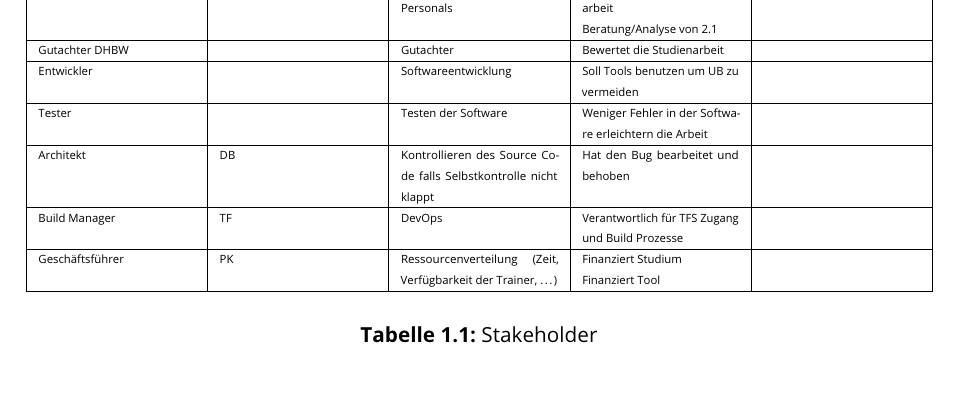
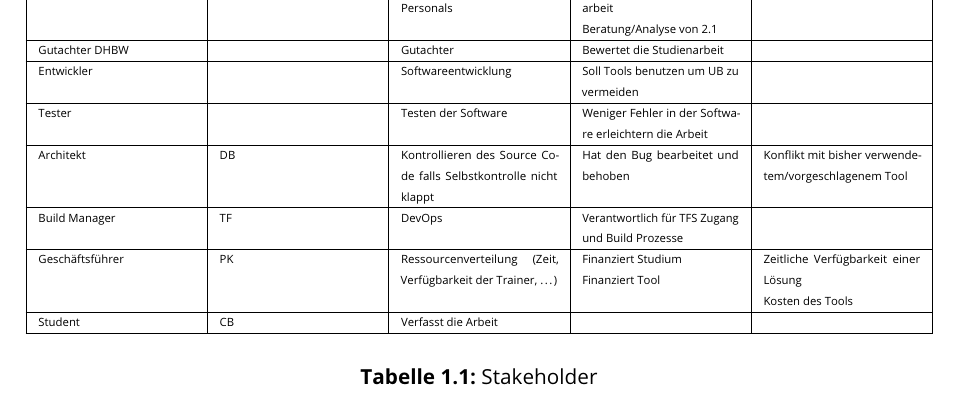
Before and after one commit to Christoph-Mitutoyo/T3000, a LaTeX thesis (Tex/Thesis.tex, which reads Tex/tex/Requirements/Requirements.tex): part of page 13 of 34, cut so that both start at the same text. Compiled offline with pdfLaTeX.

Commit message:
Student and Konflikpotential added

```diff
--- a/Tex/tex/Requirements/Requirements.tex
+++ b/Tex/tex/Requirements/Requirements.tex
@@ -62,7 +62,7 @@ Stakeholder in der gleichen Firma/Abteilung, weshalb die Spalte \glqq{}Verfügba
              & DB
              & Kontrollieren des Source Code falls Selbstkontrolle nicht klappt
              & Hat den Bug bearbeitet und behoben
-             &
+             & Konflikt mit bisher verwendetem/vorgeschlagenem Tool
             \\
             \cline{1-5}
             Build Manager
@@ -77,6 +77,14 @@ Stakeholder in der gleichen Firma/Abteilung, weshalb die Spalte \glqq{}Verfügba
              & Ressourcenverteilung (Zeit, Verfügbarkeit der Trainer, \dots)
              & Finanziert Studium \newline
             Finanziert Tool
+             & Zeitliche Verfügbarkeit einer Lösung \newline
+            Kosten des Tools
+            \\
+            \cline{1-5}
+            Student
+             & CB
+             & Verfasst die Arbeit
+             &
              &
             \\
             \hline
```
